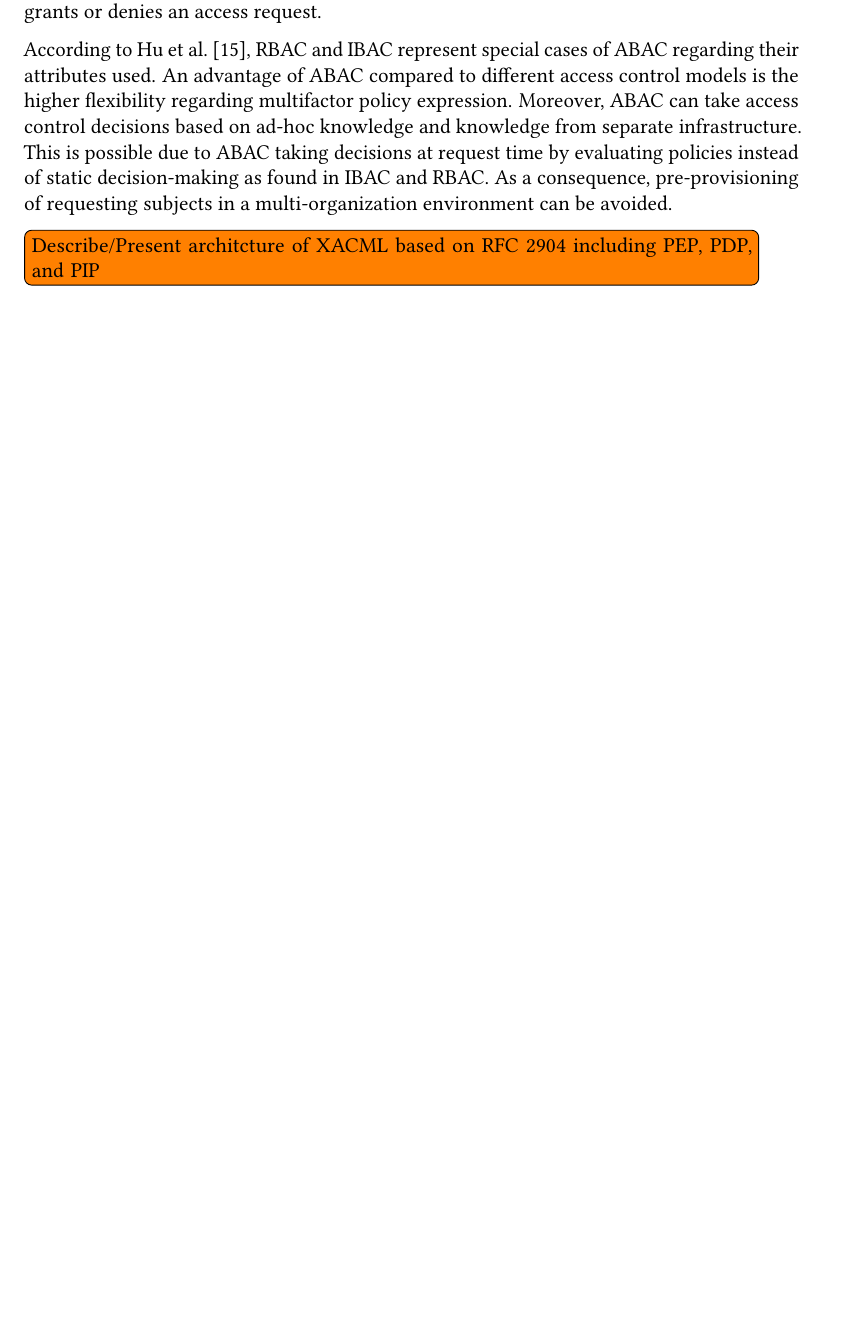
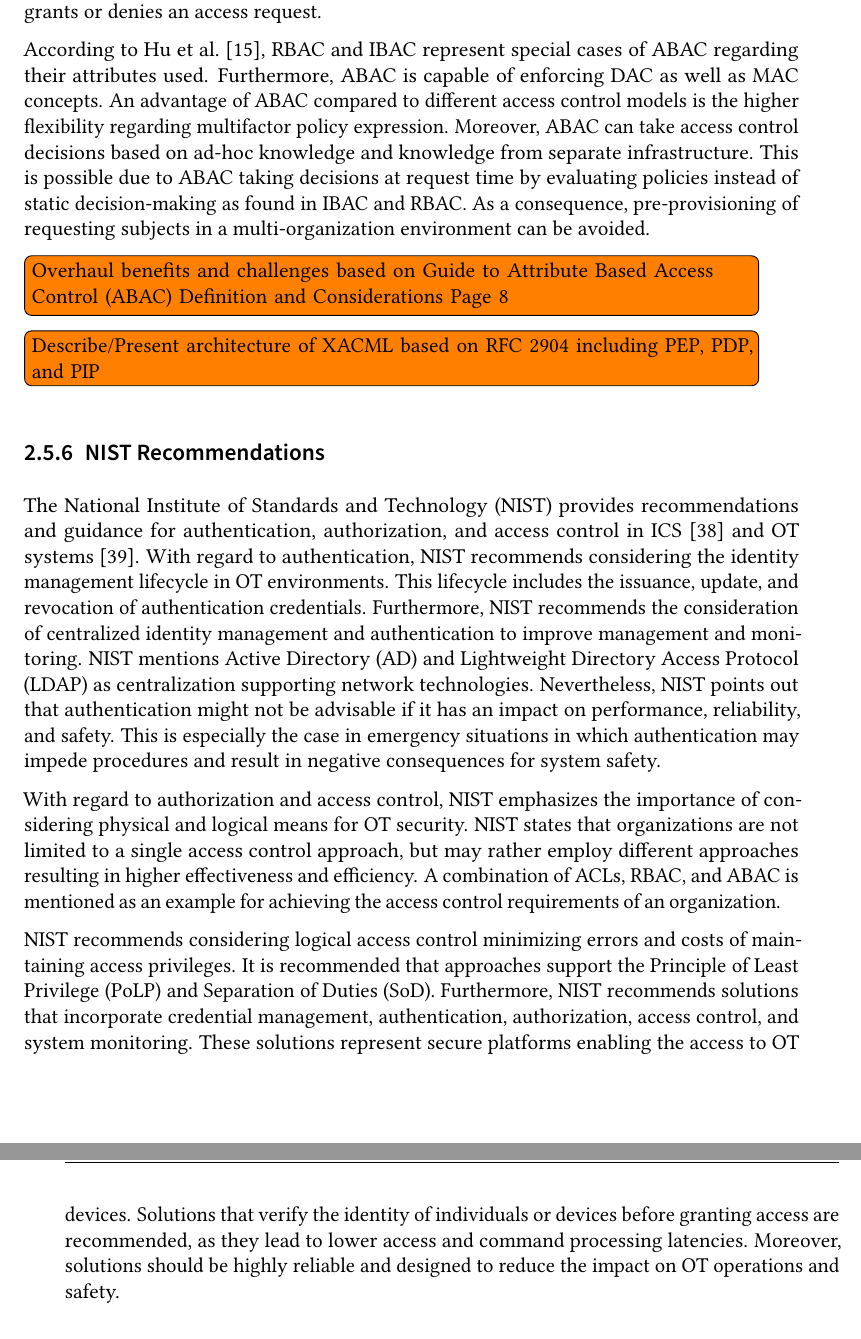
Before and after one commit to gstuer/thesis-master, a LaTeX thesis (proposal/thesis.tex, which reads proposal/sections/fundamentals.tex): part of page 28 of 76 before the commit and two parts of pages 28 and 29 of 78 after it, the two joined at a grey line, cut so that both start at the same text, the shorter picture padded with empty space. Compiled offline with pdfLaTeX.

Commit message:
Add NIST recommendations to proposal

```diff
--- a/proposal/sections/fundamentals.tex
+++ b/proposal/sections/fundamentals.tex
@@ -315,11 +315,33 @@ A policy represents a rule based on which an access decision is taken for specif
 As a consequence, a policy can be seen as a relationship between subject, object, environment, and operation attributes describing under which circumstances the ACM grants or denies an access request.
 
 According to \citeauthor{Hu2014} \cite{Hu2014}, RBAC and IBAC represent special cases of ABAC regarding their attributes used.
+Furthermore, ABAC is capable of enforcing DAC as well as MAC concepts.
 An advantage of ABAC compared to different access control models is the higher flexibility regarding multifactor policy expression.
 Moreover, ABAC can take access control decisions based on ad-hoc knowledge and knowledge from separate infrastructure.
 This is possible due to ABAC taking decisions at request time by evaluating policies instead of static decision-making as found in IBAC and RBAC.
 As a consequence, pre-provisioning of requesting subjects in a multi-organization environment can be avoided.
-\todo{Describe/Present architcture of XACML based on RFC 2904 including PEP, PDP, and PIP}
+\todo{Overhaul benefits and challenges based on Guide to Attribute Based Access Control (ABAC) Definition and Considerations Page 8}
+\todo{Describe/Present architecture of XACML based on RFC 2904 including PEP, PDP, and PIP}
+
+\subsection{NIST Recommendations}
+The National Institute of Standards and Technology (NIST) provides recommendations and guidance for authentication, authorization, and access control in ICS \cite{Stouffer2015} and OT systems \cite{Stouffer2023}.
+With regard to authentication, NIST recommends considering the identity management lifecycle in OT environments.
+This lifecycle includes the issuance, update, and revocation of authentication credentials.
+Furthermore, NIST recommends the consideration of centralized identity management and authentication to improve management and monitoring.
+NIST mentions Active Directory (AD) and Lightweight Directory Access Protocol (LDAP) as centralization supporting network technologies.
+Nevertheless, NIST points out that authentication might not be advisable if it has an impact on performance, reliability, and safety.
+This is especially the case in emergency situations in which authentication may impede procedures and result in negative consequences for system safety.
+
+With regard to authorization and access control, NIST emphasizes the importance of considering physical and logical means for OT security.
+NIST states that organizations are not limited to a single access control approach, but may rather employ different approaches resulting in higher effectiveness and efficiency.
+A combination of ACLs, RBAC, and ABAC is mentioned as an example for achieving the access control requirements of an organization.
+
+NIST recommends considering logical access control minimizing errors and costs of maintaining access privileges.
+It is recommended that approaches support the Principle of Least Privilege (PoLP) and Separation of Duties (SoD).
+Furthermore, NIST recommends solutions that incorporate credential management, authentication, authorization, access control, and system monitoring.
+These solutions represent secure platforms enabling the access to OT devices.
+Solutions that verify the identity of individuals or devices before granting access are recommended, as they lead to lower access and command processing latencies.
+Moreover, solutions should be highly reliable and designed to reduce the impact on OT operations and safety.
 
 % \section{Classes of Security Policy Models}
 % \label{sec:securitypolicymodels}
```
